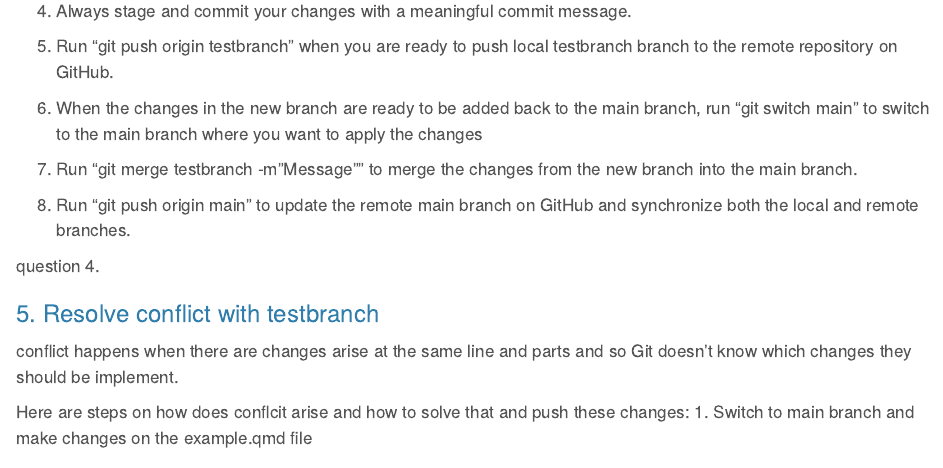
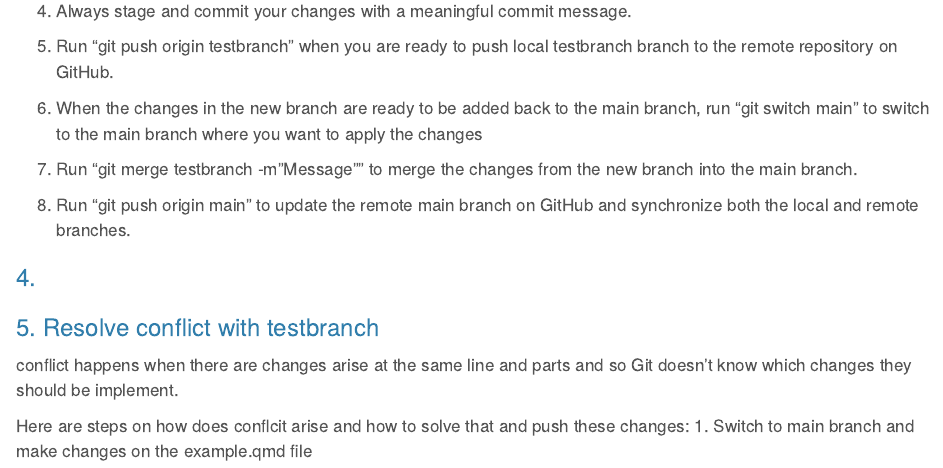
Before and after one commit to mey63631/ETC5513-Assignment2, a Quarto document (example.qmd): the page in a window 1100 px wide, from 1310 px down. Rendered offline with R 4.5, knitr and Pandoc in place of Quarto, with nearby package versions.

Commit message:
changes in question 4

```diff
--- a/example.qmd
+++ b/example.qmd
@@ -66,7 +66,7 @@ Creating a new branch from the main branch allows us to duplicate the main branc
 
 8. Run "git push origin main" to update the remote main branch on GitHub and synchronize both the local and remote branches.
 
-question 4.
+### 4.
 
 
 
```
